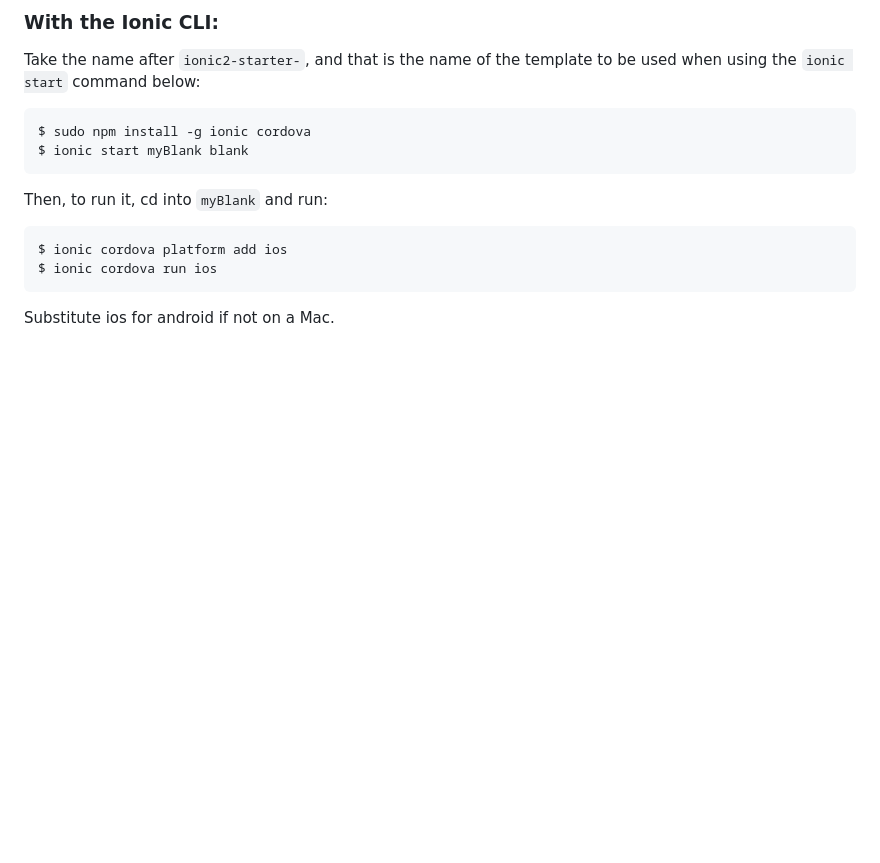
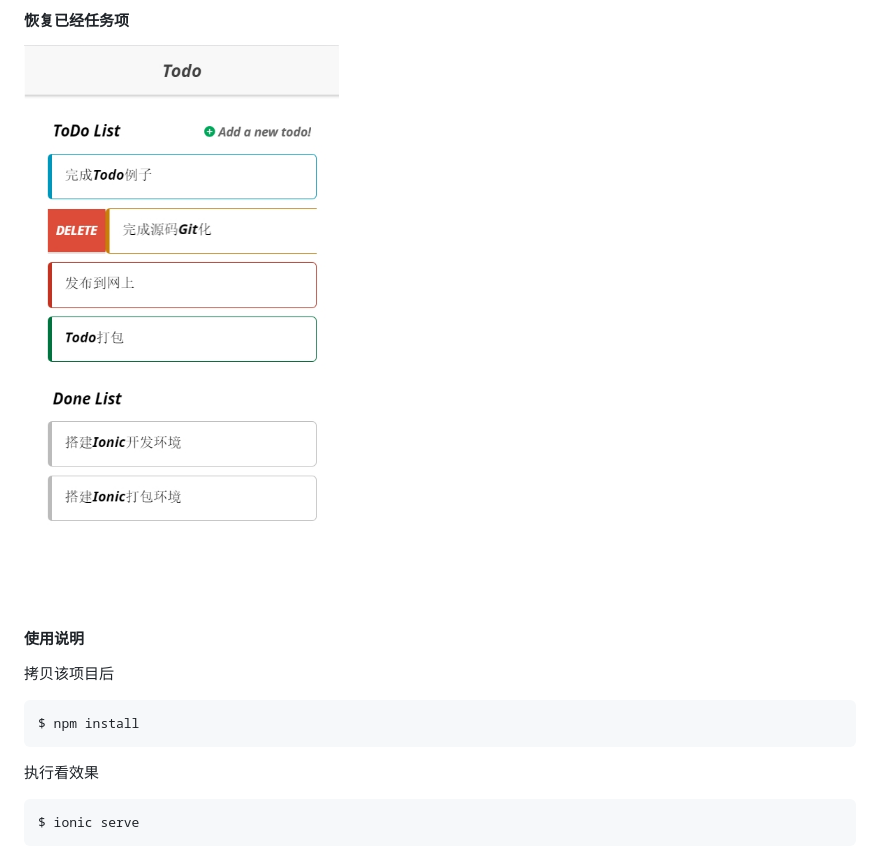
Before and after one commit to BlockClock/Todo, a Markdown page: README.md, the part around one of its changes. GitHub-like rendering; pictures changed too: operate2.jpg (added); blank space fills up the shorter version.

````diff
--- a/README.md
+++ b/README.md
@@ -8,18 +11,14 @@ To use this template, either create a new ionic project using the ionic node.js
 
-### With the Ionic CLI:
+#### 恢复已经任务项
+![](operate2.jpg)
 
-Take the name after `ionic2-starter-`, and that is the name of the template to be used when using the `ionic start` command below:
-
+#### 使用说明
+拷贝该项目后
 ```bash
-$ sudo npm install -g ionic cordova
-$ ionic start myBlank blank
+$ npm install
 ```
 
-Then, to run it, cd into `myBlank` and run:
-
+执行看效果
 ```bash
-$ ionic cordova platform add ios
-$ ionic cordova run ios
+$ ionic serve
 ```
-
-Substitute ios for android if not on a Mac.
````
Also changed, not shown: other parts of README.md (+7 -4 lines), demo.jpg (added), operate1.jpg (added), operate3.jpg (added).
